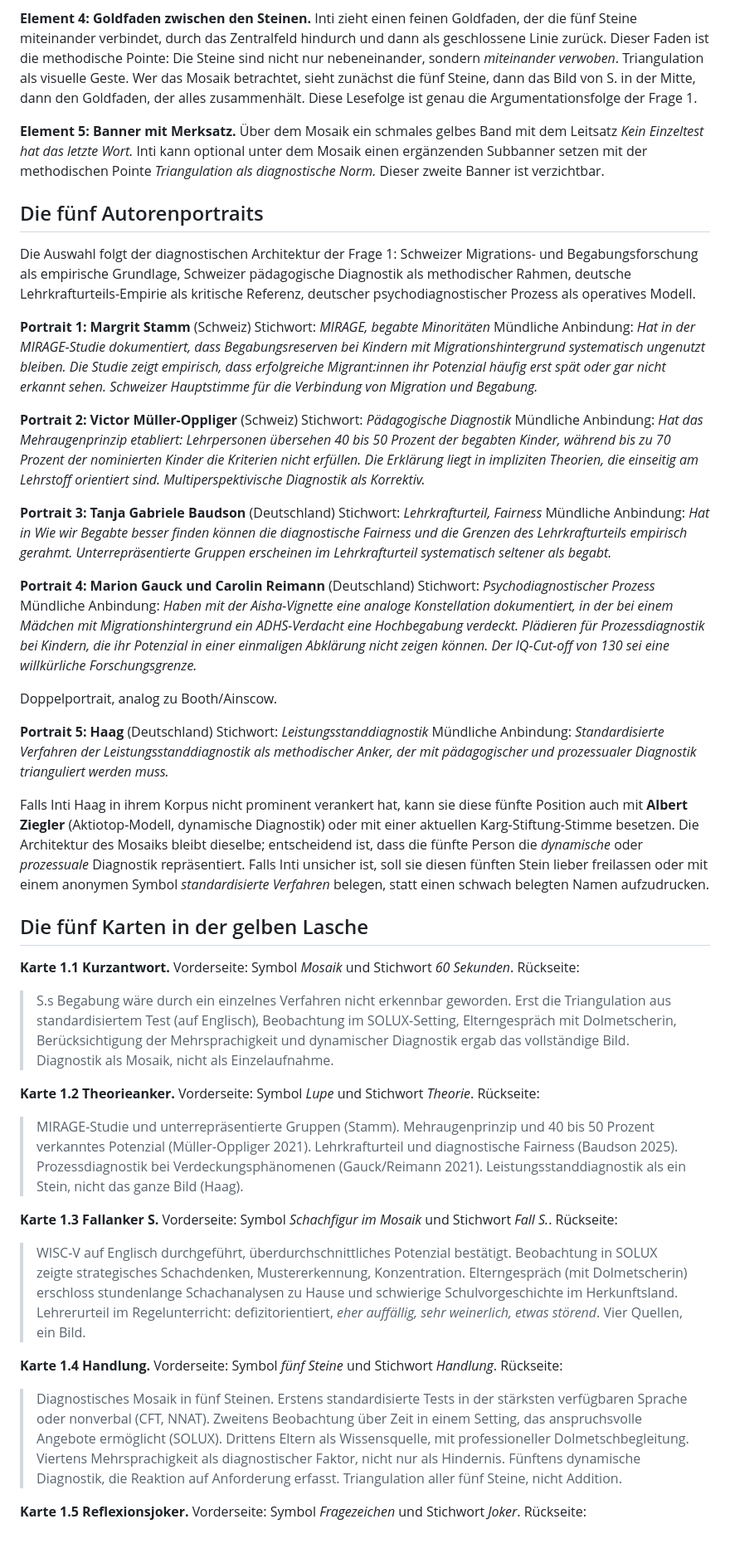
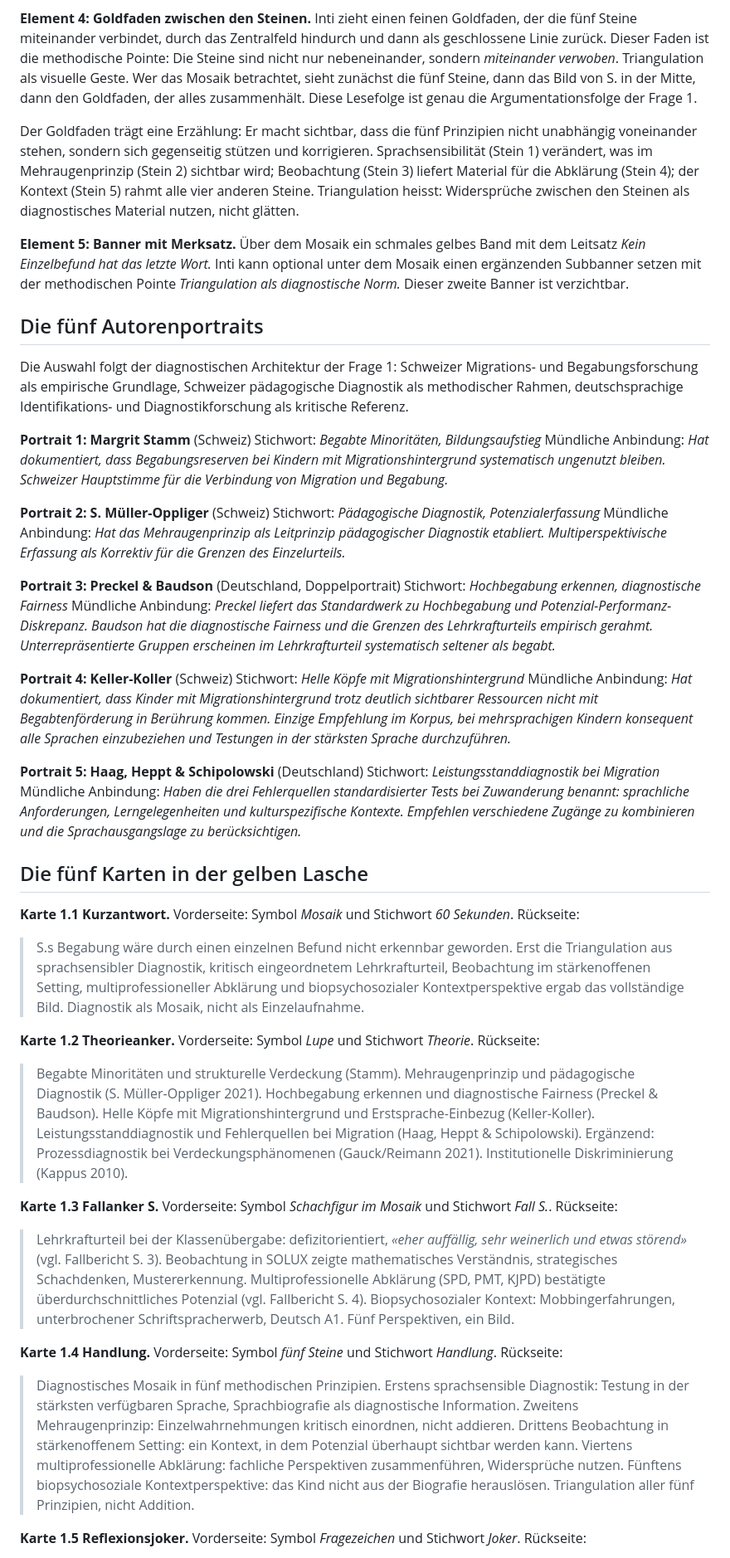
Before and after one commit to mahaelit/26-MPV, a Markdown page: Visualisierung/Frage1.md, the part around one of its changes. Shown at 83% size. Rendered like a GitHub page.

```diff
--- a/Visualisierung/Frage1.md
+++ b/Visualisierung/Frage1.md
@@ -79,54 +77,52 @@ In dem Zentralfeld setzt Inti einen winzigen Goldfunken auf die Schachfigur, als
 **Element 4: Goldfaden zwischen den Steinen.**
 Inti zieht einen feinen Goldfaden, der die fünf Steine miteinander verbindet, durch das Zentralfeld hindurch und dann als geschlossene Linie zurück. Dieser Faden ist die methodische Pointe: Die Steine sind nicht nur nebeneinander, sondern *miteinander verwoben*. Triangulation als visuelle Geste. Wer das Mosaik betrachtet, sieht zunächst die fünf Steine, dann das Bild von S. in der Mitte, dann den Goldfaden, der alles zusammenhält. Diese Lesefolge ist genau die Argumentationsfolge der Frage 1.
 
+Der Goldfaden trägt eine Erzählung: Er macht sichtbar, dass die fünf Prinzipien nicht unabhängig voneinander stehen, sondern sich gegenseitig stützen und korrigieren. Sprachsensibilität (Stein 1) verändert, was im Mehraugenprinzip (Stein 2) sichtbar wird; Beobachtung (Stein 3) liefert Material für die Abklärung (Stein 4); der Kontext (Stein 5) rahmt alle vier anderen Steine. Triangulation heisst: Widersprüche zwischen den Steinen als diagnostisches Material nutzen, nicht glätten.
+
 **Element 5: Banner mit Merksatz.**
-Über dem Mosaik ein schmales gelbes Band mit dem Leitsatz *Kein Einzeltest hat das letzte Wort.* Inti kann optional unter dem Mosaik einen ergänzenden Subbanner setzen mit der methodischen Pointe *Triangulation als diagnostische Norm.* Dieser zweite Banner ist verzichtbar.
+Über dem Mosaik ein schmales gelbes Band mit dem Leitsatz *Kein Einzelbefund hat das letzte Wort.* Inti kann optional unter dem Mosaik einen ergänzenden Subbanner setzen mit der methodischen Pointe *Triangulation als diagnostische Norm.* Dieser zweite Banner ist verzichtbar.
 
 ## Die fünf Autorenportraits
 
-Die Auswahl folgt der diagnostischen Architektur der Frage 1: Schweizer Migrations- und Begabungsforschung als empirische Grundlage, Schweizer pädagogische Diagnostik als methodischer Rahmen, deutsche Lehrkrafturteils-Empirie als kritische Referenz, deutscher psychodiagnostischer Prozess als operatives Modell.
+Die Auswahl folgt der diagnostischen Architektur der Frage 1: Schweizer Migrations- und Begabungsforschung als empirische Grundlage, Schweizer pädagogische Diagnostik als methodischer Rahmen, deutschsprachige Identifikations- und Diagnostikforschung als kritische Referenz.
 
 **Portrait 1: Margrit Stamm** (Schweiz)
-Stichwort: *MIRAGE, begabte Minoritäten*
-Mündliche Anbindung: *Hat in der MIRAGE-Studie dokumentiert, dass Begabungsreserven bei Kindern mit Migrationshintergrund systematisch ungenutzt bleiben. Die Studie zeigt empirisch, dass erfolgreiche Migrant:innen ihr Potenzial häufig erst spät oder gar nicht erkannt sehen. Schweizer Hauptstimme für die Verbindung von Migration und Begabung.*
+Stichwort: *Begabte Minoritäten, Bildungsaufstieg*
+Mündliche Anbindung: *Hat dokumentiert, dass Begabungsreserven bei Kindern mit Migrationshintergrund systematisch ungenutzt bleiben. Schweizer Hauptstimme für die Verbindung von Migration und Begabung.*
 
-**Portrait 2: Victor Müller-Oppliger** (Schweiz)
-Stichwort: *Pädagogische Diagnostik*
-Mündliche Anbindung: *Hat das Mehraugenprinzip etabliert: Lehrpersonen übersehen 40 bis 50 Prozent der begabten Kinder, während bis zu 70 Prozent der nominierten Kinder die Kriterien nicht erfüllen. Die Erklärung liegt in impliziten Theorien, die einseitig am Lehrstoff orientiert sind. Multiperspektivische Diagnostik als Korrektiv.*
+**Portrait 2: S. Müller-Oppliger** (Schweiz)
+Stichwort: *Pädagogische Diagnostik, Potenzialerfassung*
+Mündliche Anbindung: *Hat das Mehraugenprinzip als Leitprinzip pädagogischer Diagnostik etabliert. Multiperspektivische Erfassung als Korrektiv für die Grenzen des Einzelurteils.*
 
-**Portrait 3: Tanja Gabriele Baudson** (Deutschland)
-Stichwort: *Lehrkrafturteil, Fairness*
-Mündliche Anbindung: *Hat in *Wie wir Begabte besser finden können* die diagnostische Fairness und die Grenzen des Lehrkrafturteils empirisch gerahmt. Unterrepräsentierte Gruppen erscheinen im Lehrkrafturteil systematisch seltener als begabt.*
+**Portrait 3: Preckel & Baudson** (Deutschland, Doppelportrait)
+Stichwort: *Hochbegabung erkennen, diagnostische Fairness*
+Mündliche Anbindung: *Preckel liefert das Standardwerk zu Hochbegabung und Potenzial-Performanz-Diskrepanz. Baudson hat die diagnostische Fairness und die Grenzen des Lehrkrafturteils empirisch gerahmt. Unterrepräsentierte Gruppen erscheinen im Lehrkrafturteil systematisch seltener als begabt.*
 
-**Portrait 4: Marion Gauck und Carolin Reimann** (Deutschland)
-Stichwort: *Psychodiagnostischer Prozess*
-Mündliche Anbindung: *Haben mit der Aisha-Vignette eine analoge Konstellation dokumentiert, in der bei einem Mädchen mit Migrationshintergrund ein ADHS-Verdacht eine Hochbegabung verdeckt. Plädieren für Prozessdiagnostik bei Kindern, die ihr Potenzial in einer einmaligen Abklärung nicht zeigen können. Der IQ-Cut-off von 130 sei eine willkürliche Forschungsgrenze.*
+**Portrait 4: Keller-Koller** (Schweiz)
+Stichwort: *Helle Köpfe mit Migrationshintergrund*
+Mündliche Anbindung: *Hat dokumentiert, dass Kinder mit Migrationshintergrund trotz deutlich sichtbarer Ressourcen nicht mit Begabtenförderung in Berührung kommen. Einzige Empfehlung im Korpus, bei mehrsprachigen Kindern konsequent alle Sprachen einzubeziehen und Testungen in der stärksten Sprache durchzuführen.*
 
-Doppelportrait, analog zu Booth/Ainscow.
-
-**Portrait 5: Haag** (Deutschland)
-Stichwort: *Leistungsstanddiagnostik*
-Mündliche Anbindung: *Standardisierte Verfahren der Leistungsstanddiagnostik als methodischer Anker, der mit pädagogischer und prozessualer Diagnostik trianguliert werden muss.*
-
-Falls Inti Haag in ihrem Korpus nicht prominent verankert hat, kann sie diese fünfte Position auch mit **Albert Ziegler** (Aktiotop-Modell, dynamische Diagnostik) oder mit einer aktuellen Karg-Stiftung-Stimme besetzen. Die Architektur des Mosaiks bleibt dieselbe; entscheidend ist, dass die fünfte Person die *dynamische* oder *prozessuale* Diagnostik repräsentiert. Falls Inti unsicher ist, soll sie diesen fünften Stein lieber freilassen oder mit einem anonymen Symbol *standardisierte Verfahren* belegen, statt einen schwach belegten Namen aufzudrucken.
+**Portrait 5: Haag, Heppt & Schipolowski** (Deutschland)
+Stichwort: *Leistungsstanddiagnostik bei Migration*
+Mündliche Anbindung: *Haben die drei Fehlerquellen standardisierter Tests bei Zuwanderung benannt: sprachliche Anforderungen, Lerngelegenheiten und kulturspezifische Kontexte. Empfehlen verschiedene Zugänge zu kombinieren und die Sprachausgangslage zu berücksichtigen.*
 
 ## Die fünf Karten in der gelben Lasche
 
 **Karte 1.1 Kurzantwort.**
 Vorderseite: Symbol *Mosaik* und Stichwort *60 Sekunden*. Rückseite:
-> S.s Begabung wäre durch ein einzelnes Verfahren nicht erkennbar geworden. Erst die Triangulation aus standardisiertem Test (auf Englisch), Beobachtung im SOLUX-Setting, Elterngespräch mit Dolmetscherin, Berücksichtigung der Mehrsprachigkeit und dynamischer Diagnostik ergab das vollständige Bild. Diagnostik als Mosaik, nicht als Einzelaufnahme.
+> S.s Begabung wäre durch einen einzelnen Befund nicht erkennbar geworden. Erst die Triangulation aus sprachsensibler Diagnostik, kritisch eingeordnetem Lehrkrafturteil, Beobachtung im stärkenoffenen Setting, multiprofessioneller Abklärung und biopsychosozialer Kontextperspektive ergab das vollständige Bild. Diagnostik als Mosaik, nicht als Einzelaufnahme.
 
 **Karte 1.2 Theorieanker.**
 Vorderseite: Symbol *Lupe* und Stichwort *Theorie*. Rückseite:
-> MIRAGE-Studie und unterrepräsentierte Gruppen (Stamm). Mehraugenprinzip und 40 bis 50 Prozent verkanntes Potenzial (Müller-Oppliger 2021). Lehrkrafturteil und diagnostische Fairness (Baudson 2025). Prozessdiagnostik bei Verdeckungsphänomenen (Gauck/Reimann 2021). Leistungsstanddiagnostik als ein Stein, nicht das ganze Bild (Haag).
+> Begabte Minoritäten und strukturelle Verdeckung (Stamm). Mehraugenprinzip und pädagogische Diagnostik (S. Müller-Oppliger 2021). Hochbegabung erkennen und diagnostische Fairness (Preckel & Baudson). Helle Köpfe mit Migrationshintergrund und Erstsprache-Einbezug (Keller-Koller). Leistungsstanddiagnostik und Fehlerquellen bei Migration (Haag, Heppt & Schipolowski). Ergänzend: Prozessdiagnostik bei Verdeckungsphänomenen (Gauck/Reimann 2021). Institutionelle Diskriminierung (Kappus 2010).
 
 **Karte 1.3 Fallanker S.**
 Vorderseite: Symbol *Schachfigur im Mosaik* und Stichwort *Fall S.*. Rückseite:
-> WISC-V auf Englisch durchgeführt, überdurchschnittliches Potenzial bestätigt. Beobachtung in SOLUX zeigte strategisches Schachdenken, Mustererkennung, Konzentration. Elterngespräch (mit Dolmetscherin) erschloss stundenlange Schachanalysen zu Hause und schwierige Schulvorgeschichte im Herkunftsland. Lehrerurteil im Regelunterricht: defizitorientiert, *eher auffällig, sehr weinerlich, etwas störend*. Vier Quellen, ein Bild.
+> Lehrkrafturteil bei der Klassenübergabe: defizitorientiert, *«eher auffällig, sehr weinerlich und etwas störend»* (vgl. Fallbericht S. 3). Beobachtung in SOLUX zeigte mathematisches Verständnis, strategisches Schachdenken, Mustererkennung. Multiprofessionelle Abklärung (SPD, PMT, KJPD) bestätigte überdurchschnittliches Potenzial (vgl. Fallbericht S. 4). Biopsychosozialer Kontext: Mobbingerfahrungen, unterbrochener Schriftspracherwerb, Deutsch A1. Fünf Perspektiven, ein Bild.
 
 **Karte 1.4 Handlung.**
 Vorderseite: Symbol *fünf Steine* und Stichwort *Handlung*. Rückseite:
-> Diagnostisches Mosaik in fünf Steinen. Erstens standardisierte Tests in der stärksten verfügbaren Sprache oder nonverbal (CFT, NNAT). Zweitens Beobachtung über Zeit in einem Setting, das anspruchsvolle Angebote ermöglicht (SOLUX). Drittens Eltern als Wissensquelle, mit professioneller Dolmetschbegleitung. Viertens Mehrsprachigkeit als diagnostischer Faktor, nicht nur als Hindernis. Fünftens dynamische Diagnostik, die Reaktion auf Anforderung erfasst. Triangulation aller fünf Steine, nicht Addition.
+> Diagnostisches Mosaik in fünf methodischen Prinzipien. Erstens sprachsensible Diagnostik: Testung in der stärksten verfügbaren Sprache, Sprachbiografie als diagnostische Information. Zweitens Mehraugenprinzip: Einzelwahrnehmungen kritisch einordnen, nicht addieren. Drittens Beobachtung in stärkenoffenem Setting: ein Kontext, in dem Potenzial überhaupt sichtbar werden kann. Viertens multiprofessionelle Abklärung: fachliche Perspektiven zusammenführen, Widersprüche nutzen. Fünftens biopsychosoziale Kontextperspektive: das Kind nicht aus der Biografie herauslösen. Triangulation aller fünf Prinzipien, nicht Addition.
 
 **Karte 1.5 Reflexionsjoker.**
 Vorderseite: Symbol *Fragezeichen* und Stichwort *Joker*. Rückseite:
```
Also changed, not shown: other parts of Visualisierung/Frage1.md (+40 -42 lines).
